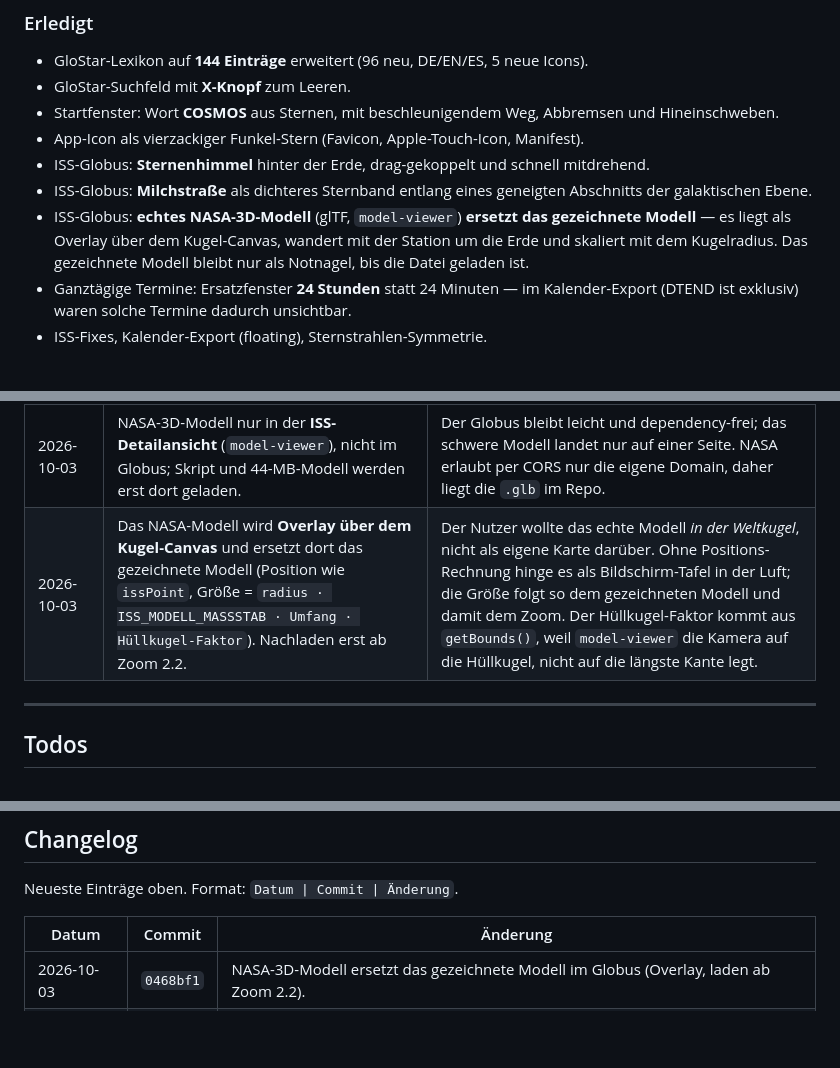
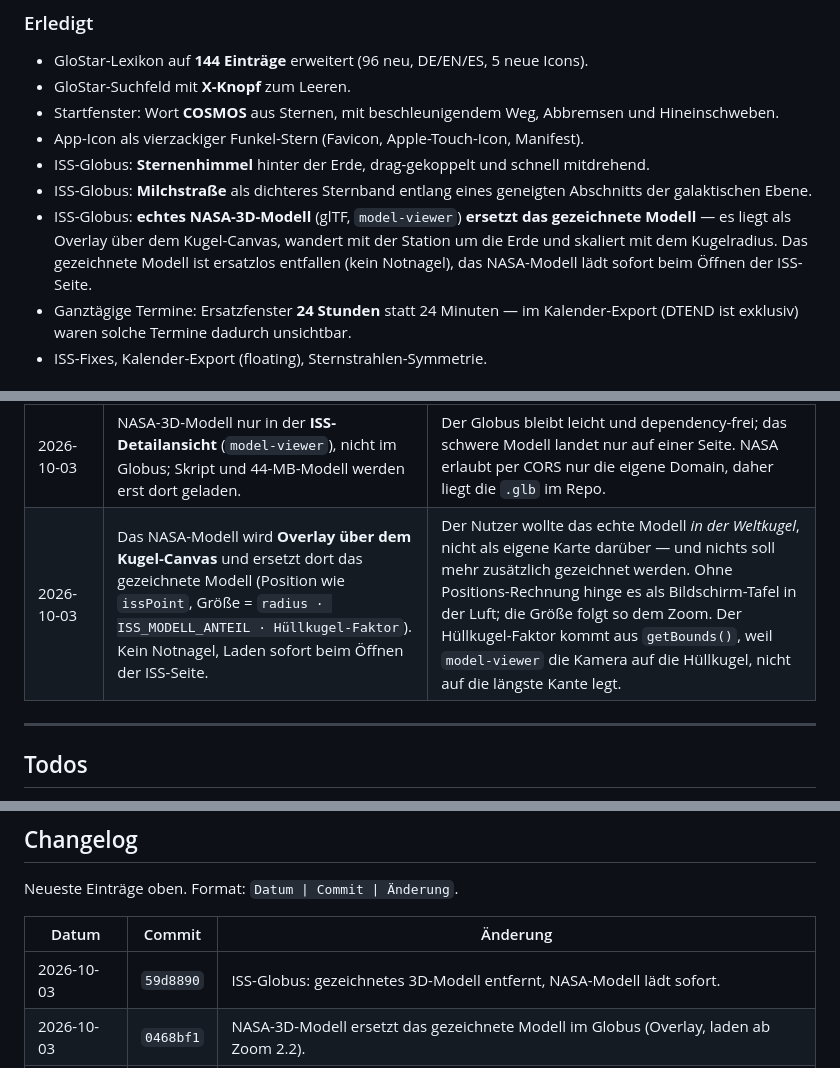
Before and after one commit to jrmyhrvt/cosmos, a Markdown page: PROJEKT.md, 3 parts joined by grey strips. Rendered like a GitHub page; blank space fills up the shorter version.

Commit message:
PROJEKT.md: gezeichnetes ISS-Modell entfernt

```diff
--- a/PROJEKT.md
+++ b/PROJEKT.md
@@ -38,7 +38,8 @@ und ISS-Live-Globus. Kein Build, kein npm. Auslieferung über GitHub Pages.
 - ISS-Globus: **echtes NASA-3D-Modell** (glTF, `model-viewer`) **ersetzt das
   gezeichnete Modell** — es liegt als Overlay über dem Kugel-Canvas, wandert mit
   der Station um die Erde und skaliert mit dem Kugelradius. Das gezeichnete
-  Modell bleibt nur als Notnagel, bis die Datei geladen ist.
+  Modell ist ersatzlos entfallen (kein Notnagel), das NASA-Modell lädt sofort
+  beim Öffnen der ISS-Seite.
 - Ganztägige Termine: Ersatzfenster **24 Stunden** statt 24 Minuten — im
   Kalender-Export (DTEND ist exklusiv) waren solche Termine dadurch unsichtbar.
 - ISS-Fixes, Kalender-Export (floating), Sternstrahlen-Symmetrie.
@@ -61,7 +62,7 @@ und ISS-Live-Globus. Kein Build, kein npm. Auslieferung über GitHub Pages.
 | 2026-10-03 | Himmel dreht **nur beim Ziehen** (kein Auto-Rotate), Faktor `STERN_DREH = 3.5`. | „Extrem schnell" gewünscht; kein Springen beim automatischen Zentrieren auf ein Land. |
 | 2026-10-03 | Himmelskörper als **Punkte auf einer Himmelskugel** (manuelle Orthographisch-Projektion, nur vordere Halbkugel). | Sterne müssen von der Erdscheibe verdeckt werden und beim Drehen korrekt wandern. |
 | 2026-10-03 | NASA-3D-Modell nur in der **ISS-Detailansicht** (`model-viewer`), nicht im Globus; Skript und 44-MB-Modell werden erst dort geladen. | Der Globus bleibt leicht und dependency-frei; das schwere Modell landet nur auf einer Seite. NASA erlaubt per CORS nur die eigene Domain, daher liegt die `.glb` im Repo. |
-| 2026-10-03 | Das NASA-Modell wird **Overlay über dem Kugel-Canvas** und ersetzt dort das gezeichnete Modell (Position wie `issPoint`, Größe = `radius · ISS_MODELL_MASSSTAB · Umfang · Hüllkugel-Faktor`). Nachladen erst ab Zoom 2.2. | Der Nutzer wollte das echte Modell *in der Weltkugel*, nicht als eigene Karte darüber. Ohne Positions-Rechnung hinge es als Bildschirm-Tafel in der Luft; die Größe folgt so dem gezeichneten Modell und damit dem Zoom. Der Hüllkugel-Faktor kommt aus `getBounds()`, weil `model-viewer` die Kamera auf die Hüllkugel, nicht auf die längste Kante legt. |
+| 2026-10-03 | Das NASA-Modell wird **Overlay über dem Kugel-Canvas** und ersetzt dort das gezeichnete Modell (Position wie `issPoint`, Größe = `radius · ISS_MODELL_ANTEIL · Hüllkugel-Faktor`). Kein Notnagel, Laden sofort beim Öffnen der ISS-Seite. | Der Nutzer wollte das echte Modell *in der Weltkugel*, nicht als eigene Karte darüber — und nichts soll mehr zusätzlich gezeichnet werden. Ohne Positions-Rechnung hinge es als Bildschirm-Tafel in der Luft; die Größe folgt so dem Zoom. Der Hüllkugel-Faktor kommt aus `getBounds()`, weil `model-viewer` die Kamera auf die Hüllkugel, nicht auf die längste Kante legt. |
 
 ---
 
@@ -79,6 +80,7 @@ Neueste Einträge oben. Format: `Datum | Commit | Änderung`.
 
 | Datum      | Commit    | Änderung |
 |------------|-----------|----------|
+| 2026-10-03 | `59d8890` | ISS-Globus: gezeichnetes 3D-Modell entfernt, NASA-Modell lädt sofort. |
 | 2026-10-03 | `0468bf1` | NASA-3D-Modell ersetzt das gezeichnete Modell im Globus (Overlay, laden ab Zoom 2.2). |
 | 2026-10-03 | `7a73e3f` | Ganztägige Termine: Ersatzfenster 24 Stunden statt 24 Minuten. |
 | 2026-10-03 | `0b399d7` | ISS-Detailseite: echtes NASA-3D-Modell der Station (glTF, model-viewer). |
```
